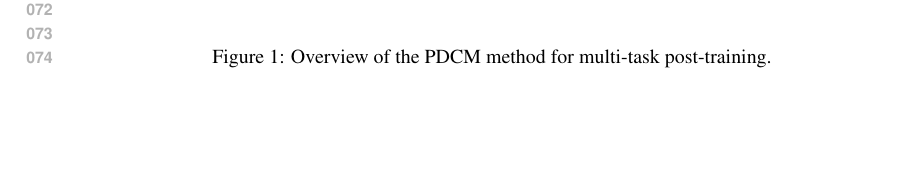
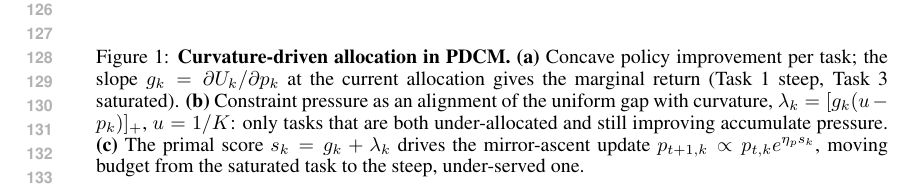
Before and after one commit to zhengyaogu/multi-task-rl, a LaTeX paper (iclr2027/iclr2027_conference.tex, which reads iclr2027/fig/pdcm_main_fig.tex): part of page 2 of 9 before the commit and part of page 3 of 9 after it, cut at the place of the change, the shorter picture padded with empty space. Compiled offline with pdfLaTeX.

Commit message:
Move figure float into fig/pdcm_main_fig.tex and expand its caption
Extract the figure float from the main file into fig/pdcm_main_fig.tex,
\input from sections/method.tex so it floats near the curvature discussion
rather than ahead of the Methods section. Expand the caption to describe the
three panels: per-task concave improvement and its slope, constraint pressure
as alignment of the uniform gap with curvature, and the resulting primal
score driving the mirror-ascent update.

Regenerate pdcm_main_fig.pdf.

Builds clean: 14 pages, no errors, no undefined references, no warnings.

Co-Authored-By: Claude Opus 5 (1M context) <noreply@anthropic.com>

```diff
--- /dev/null
+++ b/iclr2027/fig/pdcm_main_fig.tex
@@ -0,0 +1,17 @@
+\begin{figure*}
+    \centering
+    \includegraphics[width=\textwidth]{fig/pdcm_main_fig.pdf}
+    \caption{%
+        \textbf{Curvature-driven allocation in PDCM.}
+        \textbf{(a)} Concave policy improvement per task; the slope
+        $g_k=\partial U_k/\partial p_k$ at the current allocation gives the marginal
+        return (Task~1 steep, Task~3 saturated).
+        \textbf{(b)} Constraint pressure as an alignment of the uniform gap with
+        curvature, $\lambda_k=[g_k(u-p_k)]_+$, $u=1/K$: only tasks that are both
+        under-allocated and still improving accumulate pressure.
+        \textbf{(c)} The primal score $s_k=g_k+\lambda_k$ drives the mirror-ascent
+        update $p_{t+1,k}\propto p_{t,k}e^{\eta_p s_k}$, moving budget from the
+        saturated task to the steep, under-served one.
+    }
+    \label{fig:pdcm_overview}
+\end{figure*}
--- a/iclr2027/iclr2027_conference.tex
+++ b/iclr2027/iclr2027_conference.tex
@@ -105,13 +105,6 @@ Our contributions are summarized as follows:
 
 \end{itemize}
 
-\begin{figure*}
-    \centering
-    \includegraphics[width=\textwidth]{fig/pdcm_main_fig.pdf}
-    \caption{Overview of the PDCM method for multi-task post-training.}
-    \label{fig:pdcm_overview}
-\end{figure*}
-
 \input{sections/method.tex}
 
 \input{iclr2027/pdcm_theory}
```
Also changed, not shown: iclr2027/sections/method.tex (+2 -0 lines), iclr2027/fig/pdcm_main_fig.pdf.
